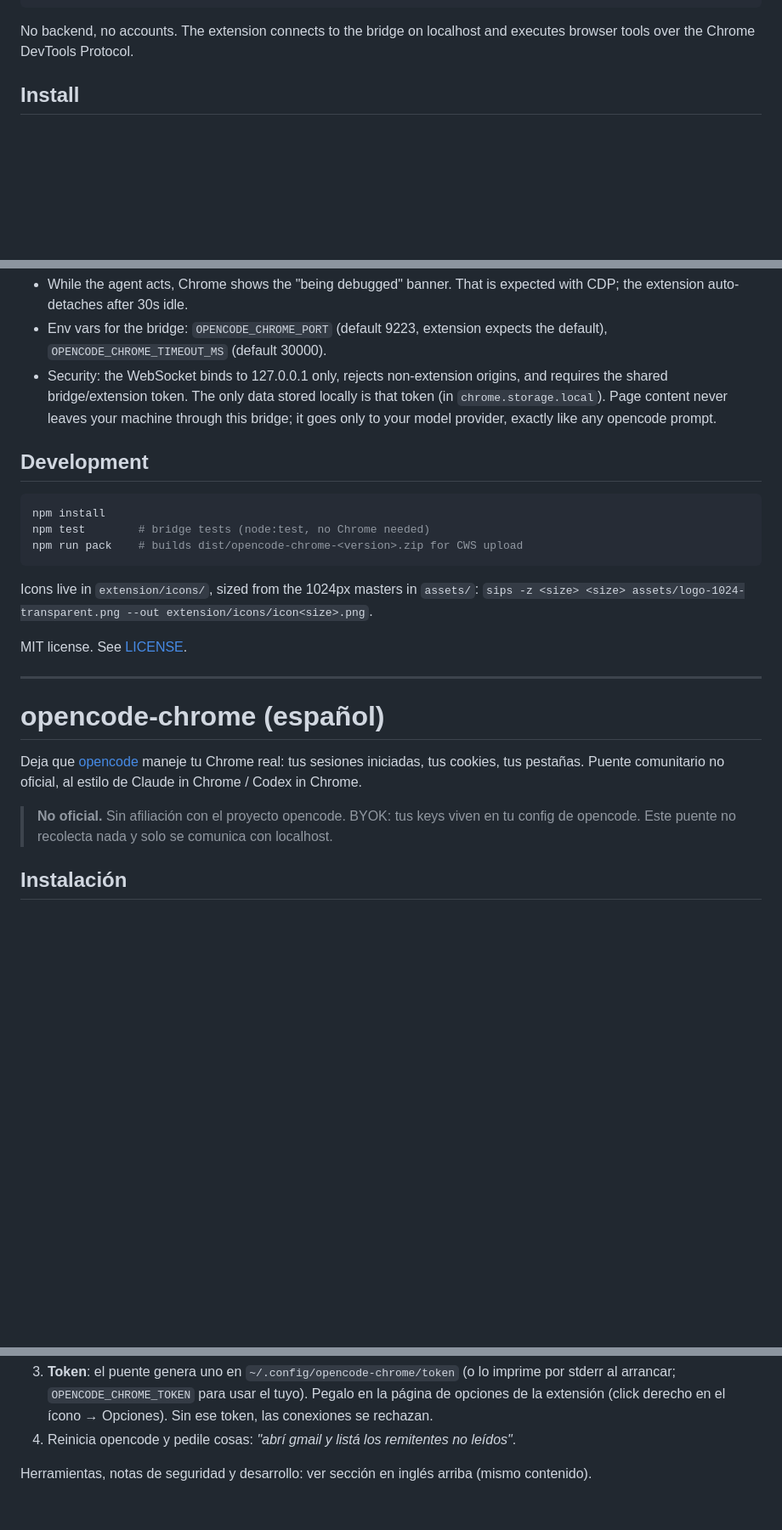
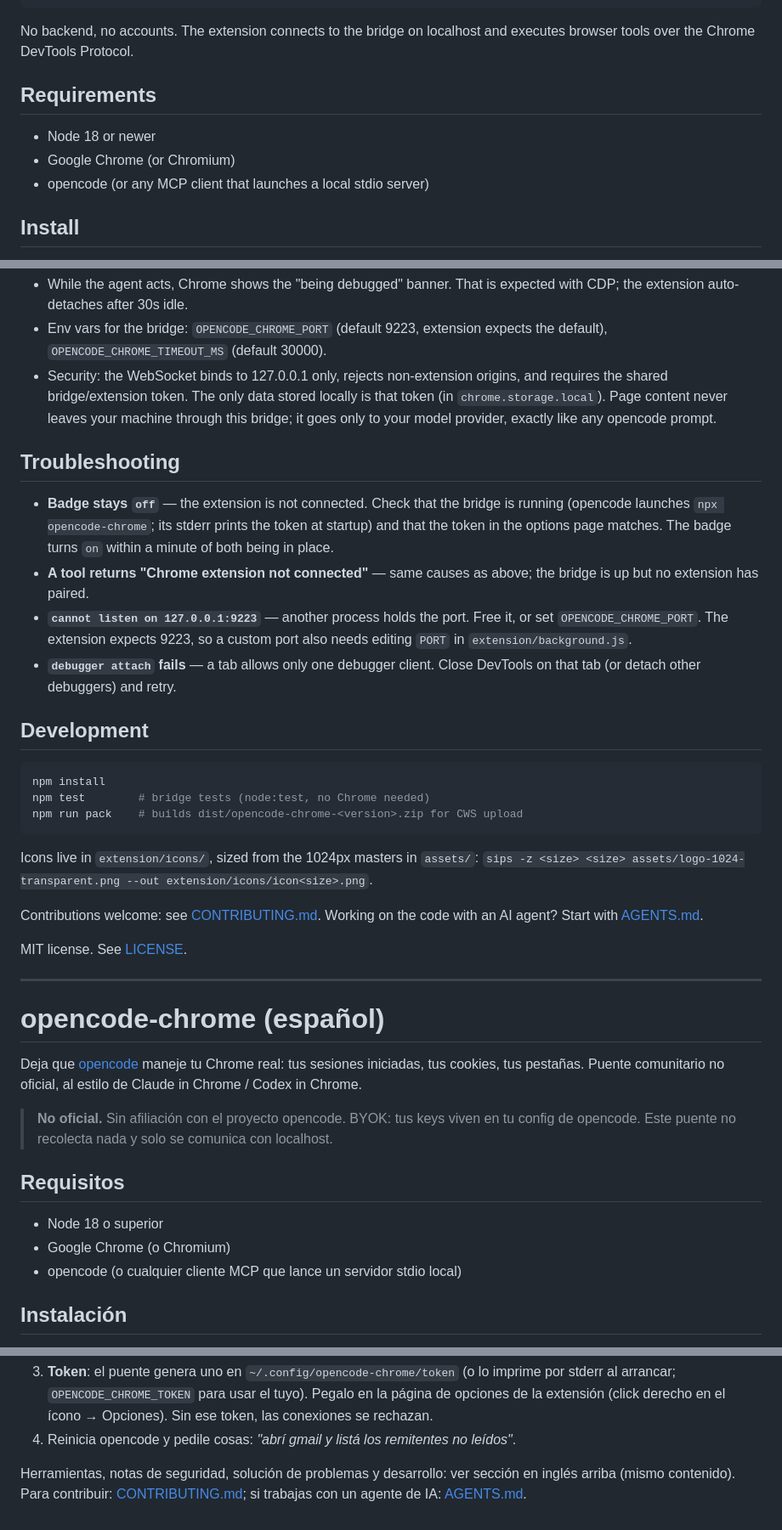
Before and after one commit to G10hdz/Opencode-chrome, a Markdown page: README.md, 3 parts joined by grey strips. Shown at 85% size. Rendered like a GitHub page; blank space fills up the shorter version.

````diff
--- a/README.md
+++ b/README.md
@@ -22,6 +26,12 @@ your real Chrome
 
 No backend, no accounts. The extension connects to the bridge on localhost
 and executes browser tools over the Chrome DevTools Protocol.
+
+## Requirements
+
+- Node 18 or newer
+- Google Chrome (or Chromium)
+- opencode (or any MCP client that launches a local stdio server)
 
 ## Install
 
@@ -76,6 +86,20 @@ form"*.
   never leaves your machine through this bridge; it goes only to your model
   provider, exactly like any opencode prompt.
 
+## Troubleshooting
+
+- **Badge stays `off`** — the extension is not connected. Check that the
+  bridge is running (opencode launches `npx opencode-chrome`; its stderr
+  prints the token at startup) and that the token in the options page
+  matches. The badge turns `on` within a minute of both being in place.
+- **A tool returns "Chrome extension not connected"** — same causes as
+  above; the bridge is up but no extension has paired.
+- **`cannot listen on 127.0.0.1:9223`** — another process holds the port.
+  Free it, or set `OPENCODE_CHROME_PORT`. The extension expects 9223, so a
+  custom port also needs editing `PORT` in `extension/background.js`.
+- **`debugger attach` fails** — a tab allows only one debugger client. Close
+  DevTools on that tab (or detach other debuggers) and retry.
+
 ## Development
 
 ```bash
@@ -86,6 +110,9 @@ npm run pack    # builds dist/opencode-chrome-<version>.zip for CWS upload
 
 Icons live in `extension/icons/`, sized from the 1024px masters in `assets/`:
 `sips -z <size> <size> assets/logo-1024-transparent.png --out extension/icons/icon<size>.png`.
+
+Contributions welcome: see [CONTRIBUTING.md](CONTRIBUTING.md). Working on the
+code with an AI agent? Start with [AGENTS.md](AGENTS.md).
 
 MIT license. See [LICENSE](LICENSE).
 
@@ -100,6 +127,12 @@ estilo de Claude in Chrome / Codex in Chrome.
 > **No oficial.** Sin afiliación con el proyecto opencode. BYOK: tus keys
 > viven en tu config de opencode. Este puente no recolecta nada y solo se
 > comunica con localhost.
+
+## Requisitos
+
+- Node 18 o superior
+- Google Chrome (o Chromium)
+- opencode (o cualquier cliente MCP que lance un servidor stdio local)
 
 ## Instalación
 
@@ -117,5 +150,7 @@ estilo de Claude in Chrome / Codex in Chrome.
 4. Reinicia opencode y pedile cosas: *"abrí gmail y listá los remitentes no
    leídos"*.
 
-Herramientas, notas de seguridad y desarrollo: ver sección en inglés arriba
-(mismo contenido).
+Herramientas, notas de seguridad, solución de problemas y desarrollo: ver
+sección en inglés arriba (mismo contenido). Para contribuir:
+[CONTRIBUTING.md](CONTRIBUTING.md); si trabajas con un agente de IA:
+[AGENTS.md](AGENTS.md).
````
Also changed, not shown: other parts of README.md (+4 -0 lines), AGENTS.md (added, +74 -0 lines), CONTRIBUTING.md (added, +61 -0 lines).
